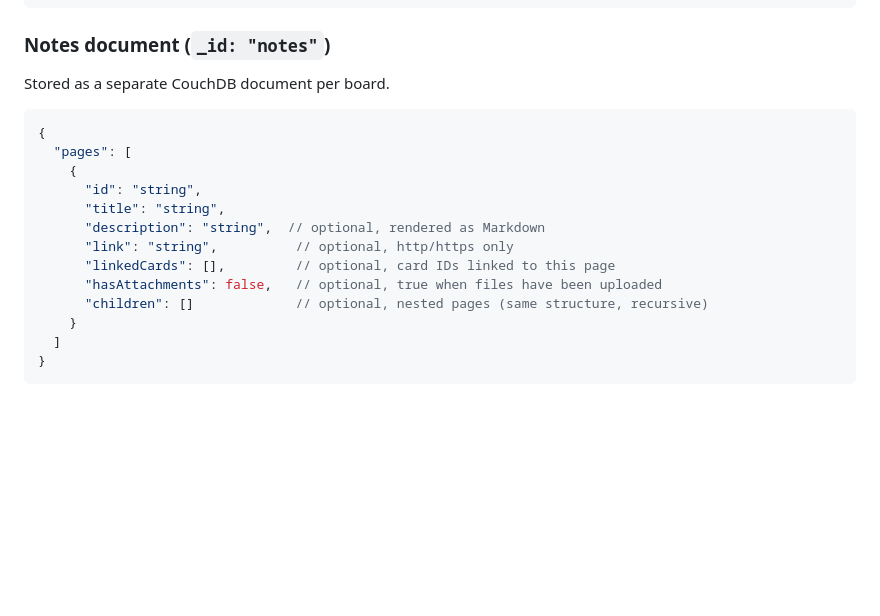
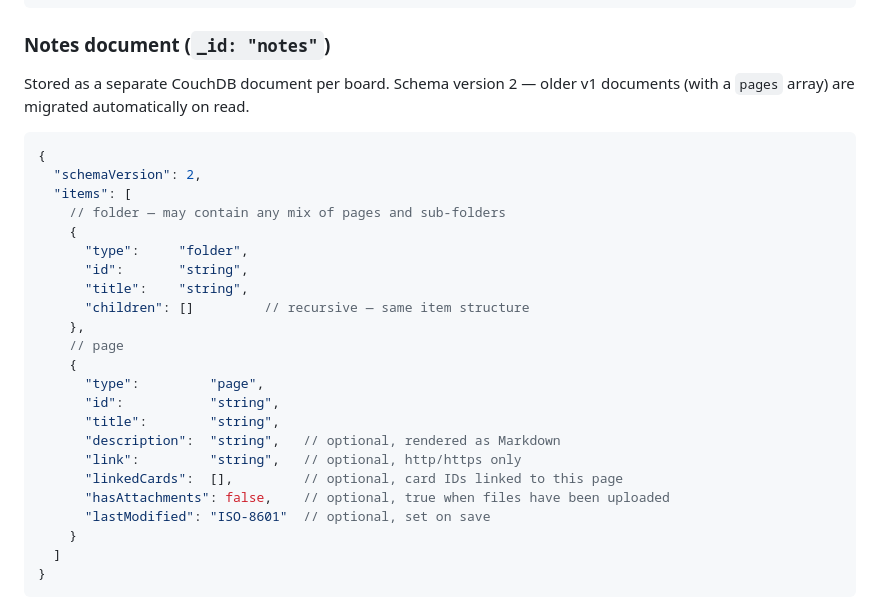
Before and after one commit to jc-prg/kanban, a Markdown page: CLAUDE.md, the part around the change. GitHub-like rendering; blank space fills up the shorter version.

Commit message:
docs: update notes document schema to v2 (items with type discriminator)
Co-Authored-By: Claude Sonnet 4.6 <noreply@anthropic.com>

````diff
--- a/CLAUDE.md
+++ b/CLAUDE.md
@@ -259,19 +259,29 @@ Returns `{ relevant, relevant_items, excluded, excluded_items, skipped, skipped_
 
 ### Notes document (`_id: "notes"`)
 
-Stored as a separate CouchDB document per board.
+Stored as a separate CouchDB document per board. Schema version 2 — older v1 documents (with a `pages` array) are migrated automatically on read.
 
 ```jsonc
 {
-  "pages": [
+  "schemaVersion": 2,
+  "items": [
+    // folder — may contain any mix of pages and sub-folders
     {
-      "id": "string",
-      "title": "string",
-      "description": "string",  // optional, rendered as Markdown
-      "link": "string",          // optional, http/https only
-      "linkedCards": [],         // optional, card IDs linked to this page
-      "hasAttachments": false,   // optional, true when files have been uploaded
-      "children": []             // optional, nested pages (same structure, recursive)
+      "type":     "folder",
+      "id":       "string",
+      "title":    "string",
+      "children": []         // recursive — same item structure
+    },
+    // page
+    {
+      "type":         "page",
+      "id":           "string",
+      "title":        "string",
+      "description":  "string",   // optional, rendered as Markdown
+      "link":         "string",   // optional, http/https only
+      "linkedCards":  [],         // optional, card IDs linked to this page
+      "hasAttachments": false,    // optional, true when files have been uploaded
+      "lastModified": "ISO-8601"  // optional, set on save
     }
   ]
 }
````
